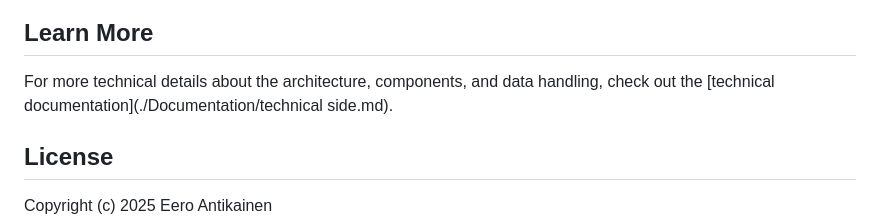
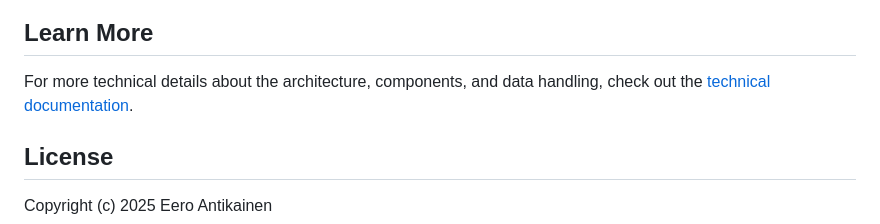
Before and after one commit to EeroAnt/CubeDraftSimulator, a Markdown page: README.md, the part around the change. GitHub-like rendering.

Commit message:
rename a file

```diff
--- a/README.md
+++ b/README.md
@@ -67,7 +67,7 @@ The post-draft view is very similar to the Deckbuilding view, but without draft-
 
 ## Learn More
 
-For more technical details about the architecture, components, and data handling, check out the [technical documentation](./Documentation/technical side.md).
+For more technical details about the architecture, components, and data handling, check out the [technical documentation](./Documentation/TechnicalOverview.md).
 
 ## License
 
```
Also changed, not shown: Documentation/TechnicalOverview.md (renamed from Documentation/technical side.md).
